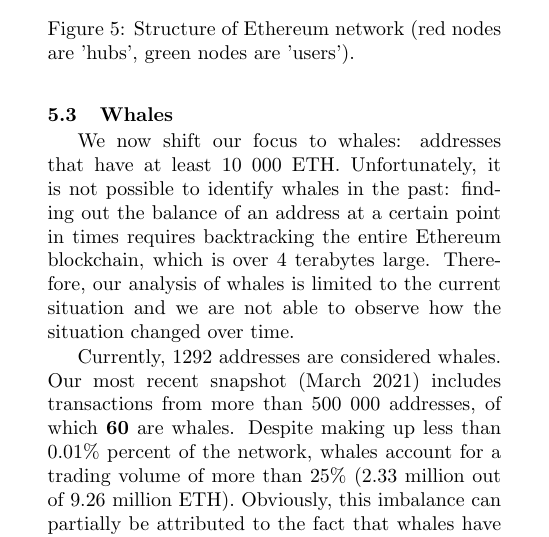
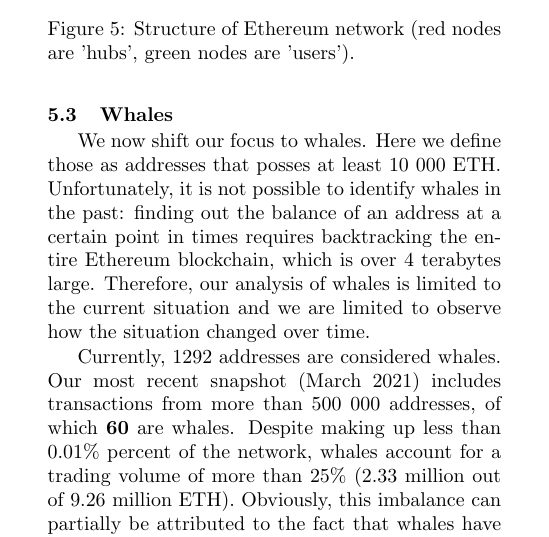
Before and after one commit to QuintenBruynseraede/ALSSN, a LaTeX paper (report/report.tex): part of one column of page 4 of 5, cut so that both start at the same text. Compiled offline with pdfLaTeX.

Commit message:
Update report.tex

```diff
--- a/report/report.tex
+++ b/report/report.tex
@@ -188,7 +188,7 @@
 \end{Figure}
 
 \subsection{Whales}
-We now shift our focus to whales: addresses that have at least 10 000 ETH. Unfortunately, it is not possible to identify whales in the past: finding out the balance of an address at a certain point in times requires backtracking the entire Ethereum blockchain, which is over 4 terabytes large. Therefore, our analysis of whales is limited to the current situation and we are not able to observe how the situation changed over time.
+We now shift our focus to whales. Here we define those as addresses that posses at least 10 000 ETH. Unfortunately, it is not possible to identify whales in the past: finding out the balance of an address at a certain point in times requires backtracking the entire Ethereum blockchain, which is over 4 terabytes large. Therefore, our analysis of whales is limited to the current situation and we are limited to observe how the situation changed over time.
 
 Currently, 1292 addresses are considered whales. Our most recent snapshot (March 2021) includes transactions from more than 500 000 addresses, of which \textbf{60} are whales. Despite making up less than 0.01\% percent of the network, whales account for a trading volume of more than 25\% (2.33 million out of 9.26 million ETH). Obviously, this imbalance can partially be attributed to the fact that whales have the capacity to trade large amounts, but it strengthens our suspicion that whales are very important traders, and may coincide with hubs.\\
 
```
Also changed, not shown: report/report.tex (2 more changed lines).
